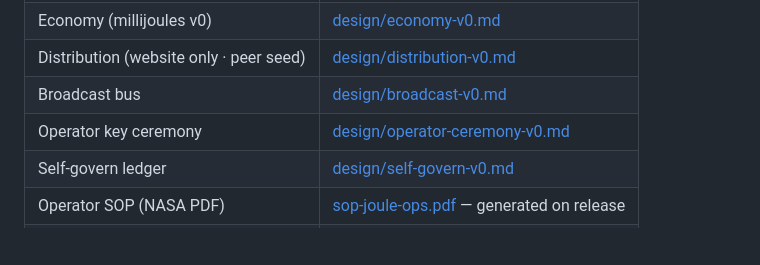
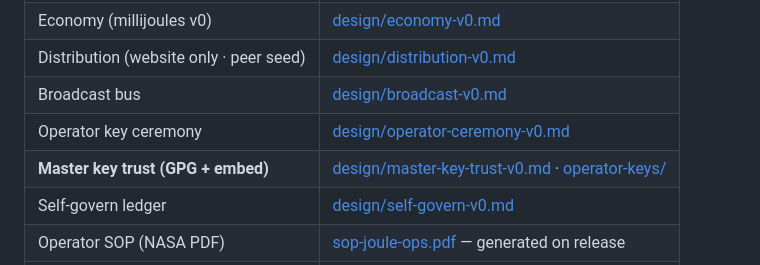
Before and after one commit to f00-sh/joule, a Markdown page: docs/index.md, the part around the change. Rendered like a GitHub page; blank space fills up the shorter version.

Commit message:
docs: link master-key-trust from index and ceremony

```diff
--- a/docs/index.md
+++ b/docs/index.md
@@ -64,6 +64,7 @@ See the man page for full options. Live capacity is `GET /v1/cluster/capacity`.
 | Distribution (website only · peer seed) | [design/distribution-v0.md](design/distribution-v0.md) |
 | Broadcast bus | [design/broadcast-v0.md](design/broadcast-v0.md) |
 | Operator key ceremony | [design/operator-ceremony-v0.md](design/operator-ceremony-v0.md) |
+| **Master key trust (GPG + embed)** | [design/master-key-trust-v0.md](design/master-key-trust-v0.md) · [operator-keys/](operator-keys/) |
 | Self-govern ledger | [design/self-govern-v0.md](design/self-govern-v0.md) |
 | Operator SOP (NASA PDF) | [sop-joule-ops.pdf](sop-joule-ops.pdf) — generated on release |
 | Release memos | [releases/](releases/) |
```
Also changed, not shown: docs/design/operator-ceremony-v0.md (+1 -1 lines).
